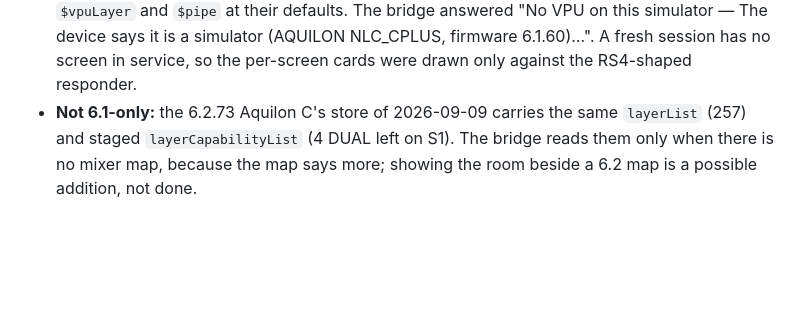
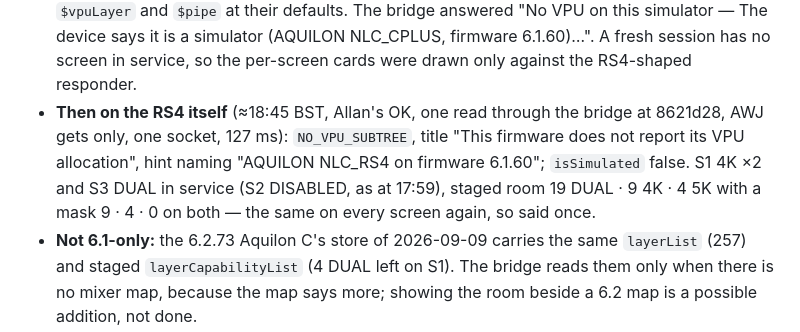
Before and after one commit to stoatworks-labs/aquilon-vpu-map, a Markdown page: docs/NOTES.md, the part around the change. Drawn GitHub-style; blank space fills up the shorter version.

Commit message:
Notes: the no-mixer-map wording, read off the RS4 itself
Co-Authored-By: Claude Opus 5.5 <noreply@anthropic.com>

```diff
--- a/docs/NOTES.md
+++ b/docs/NOTES.md
@@ -636,6 +636,12 @@ is the same fix here. Everything below was read off the RS4 read-only (field kit
   answered "No VPU on this simulator — The device says it is a simulator (AQUILON
   NLC_CPLUS, firmware 6.1.60)…". A fresh session has no screen in service, so the
   per-screen cards were drawn only against the RS4-shaped responder.
+- **Then on the RS4 itself** (≈18:45 BST, Allan's OK, one read through the bridge at
+  8621d28, AWJ gets only, one socket, 127 ms): `NO_VPU_SUBTREE`, title "This firmware
+  does not report its VPU allocation", hint naming "AQUILON NLC_RS4 on firmware
+  6.1.60"; `isSimulated` false. S1 4K ×2 and S3 DUAL in service (S2 DISABLED, as at
+  17:59), staged room 19 DUAL · 9 4K · 4 5K with a mask 9 · 4 · 0 on both — the
+  same on every screen again, so said once.
 - **Not 6.1-only:** the 6.2.73 Aquilon C's store of 2026-09-09 carries the same
   `layerList` (257) and staged `layerCapabilityList` (4 DUAL left on S1). The bridge
   reads them only when there is no mixer map, because the map says more; showing the
```
